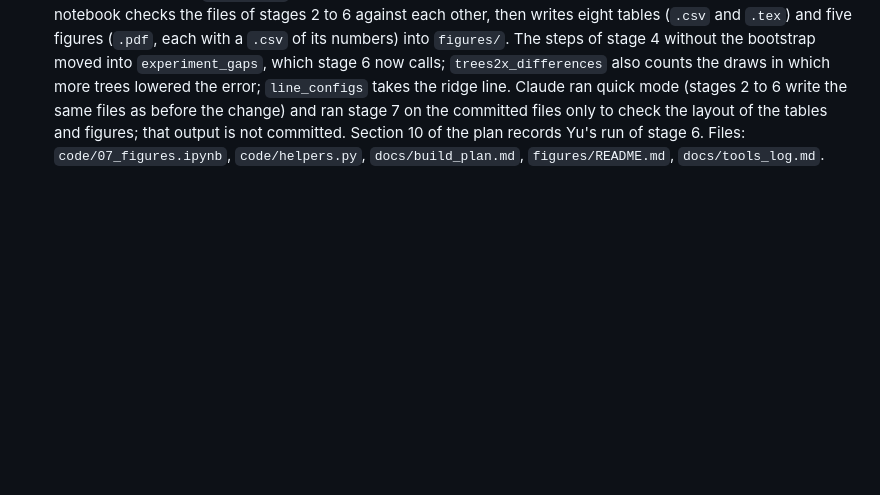
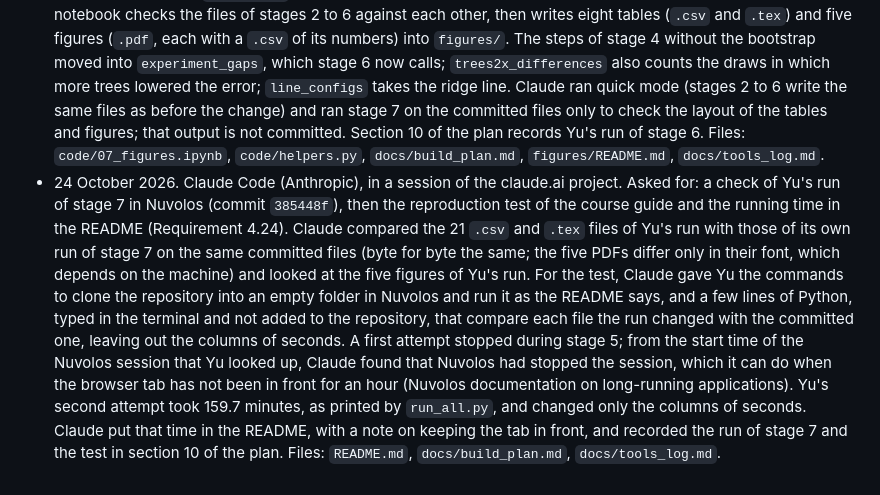
Before and after one commit to yu-lin-02/advanced-data-analysis, a Markdown page: docs/tools_log.md, the part around the change. GitHub-like rendering; blank space fills up the shorter version.

```diff
--- a/docs/tools_log.md
+++ b/docs/tools_log.md
@@ -37,3 +37,4 @@ Drafted by Claude from the project record on 18 October 2026. TODO: Yu confirms
 - 23 October 2026. Claude Code (Anthropic), in a session of the claude.ai project. Asked for: stage 6 of the build plan (step 7 of section 10), after Yu's run of stage 5: `code/06_checks.ipynb` in place of its placeholder, the functions it needs in `helpers.py`, and stage 6 in the plan made exact where the code had to choose (the checks before it, the tuning and the bootstrap of each check, what `trees2x` scores and checks, and the columns of its three files); section 10 of the plan records Yu's run of stage 5. The loop of stage 3 over sizes and draws moved into `run_experiment` in `helpers.py`, which stage 6 runs too (Requirement 4.9), and the scores of one configuration into `test_scores`. In quick mode stage 3 writes the same two files as on `main`, apart from the seconds, and prints the same lines. Quick mode was run on the extract in Claude's cloud sandbox to test every stage, and stage 6 gave the same files twice with one worker and once with two, apart from the seconds. Claude also ran stage 6 once in full in its sandbox, on four workers, to check that it runs to the end on the committed files of stages 3 and 4, and looked only at whether it finished and at its checks against the base run, which passed; its results were not read. None of this output is committed or quoted. Files: `code/06_checks.ipynb`, `code/helpers.py`, `code/03_development.ipynb`, `docs/build_plan.md`, `results/README.md`, `docs/tools_log.md`.
 - 23 October 2026. Claude Code (Anthropic), in a session of the claude.ai project. Asked for: a check of Yu's run of stage 6 in Nuvolos (commit `4a7de78`), and the interpretation of its results built on Yu's thought process from that day's discussion. Claude checked that the three files match Yu's printout, recomputed the cutoffs of `noise` and `split2` from them, compared them with its own sandbox run (equal to a relative 1e-9 except three `ppml` fits at 50 pairs under noise that fell back to L-BFGS) and recomputed the gaps with code of its own. The interpretation was written in Yu's project files, outside the repository. No code changed. Files: `docs/tools_log.md`.
 - 23 October 2026. Claude Code (Anthropic), in a session of the claude.ai project. Asked for: stage 7 of the build plan (step 7 of section 10), after Yu's run of stage 6: `code/07_figures.ipynb` in place of its placeholder, the functions it needs in `helpers.py`, and stage 7 in the plan made exact where the code had to choose. The notebook checks the files of stages 2 to 6 against each other, then writes eight tables (`.csv` and `.tex`) and five figures (`.pdf`, each with a `.csv` of its numbers) into `figures/`. The steps of stage 4 without the bootstrap moved into `experiment_gaps`, which stage 6 now calls; `trees2x_differences` also counts the draws in which more trees lowered the error; `line_configs` takes the ridge line. Claude ran quick mode (stages 2 to 6 write the same files as before the change) and ran stage 7 on the committed files only to check the layout of the tables and figures; that output is not committed. Section 10 of the plan records Yu's run of stage 6. Files: `code/07_figures.ipynb`, `code/helpers.py`, `docs/build_plan.md`, `figures/README.md`, `docs/tools_log.md`.
+- 24 October 2026. Claude Code (Anthropic), in a session of the claude.ai project. Asked for: a check of Yu's run of stage 7 in Nuvolos (commit `385448f`), then the reproduction test of the course guide and the running time in the README (Requirement 4.24). Claude compared the 21 `.csv` and `.tex` files of Yu's run with those of its own run of stage 7 on the same committed files (byte for byte the same; the five PDFs differ only in their font, which depends on the machine) and looked at the five figures of Yu's run. For the test, Claude gave Yu the commands to clone the repository into an empty folder in Nuvolos and run it as the README says, and a few lines of Python, typed in the terminal and not added to the repository, that compare each file the run changed with the committed one, leaving out the columns of seconds. A first attempt stopped during stage 5; from the start time of the Nuvolos session that Yu looked up, Claude found that Nuvolos had stopped the session, which it can do when the browser tab has not been in front for an hour (Nuvolos documentation on long-running applications). Yu's second attempt took 159.7 minutes, as printed by `run_all.py`, and changed only the columns of seconds. Claude put that time in the README, with a note on keeping the tab in front, and recorded the run of stage 7 and the test in section 10 of the plan. Files: `README.md`, `docs/build_plan.md`, `docs/tools_log.md`.
```
Also changed, not shown: README.md (+3 -2 lines), docs/build_plan.md (+4 -3 lines).
